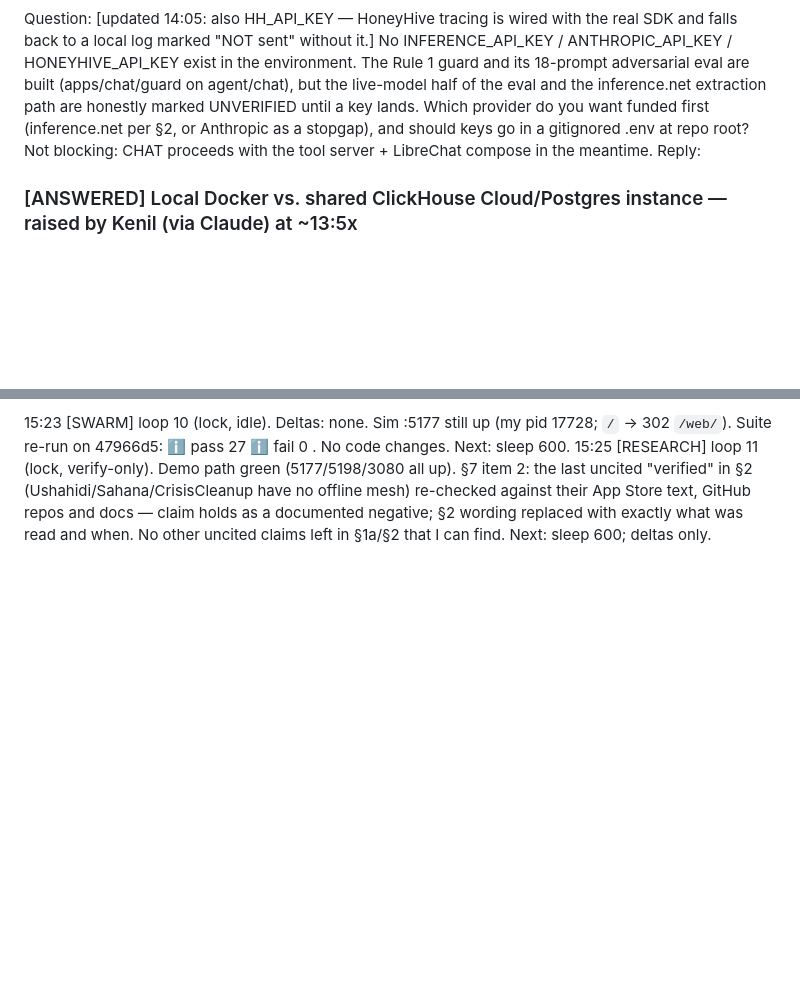
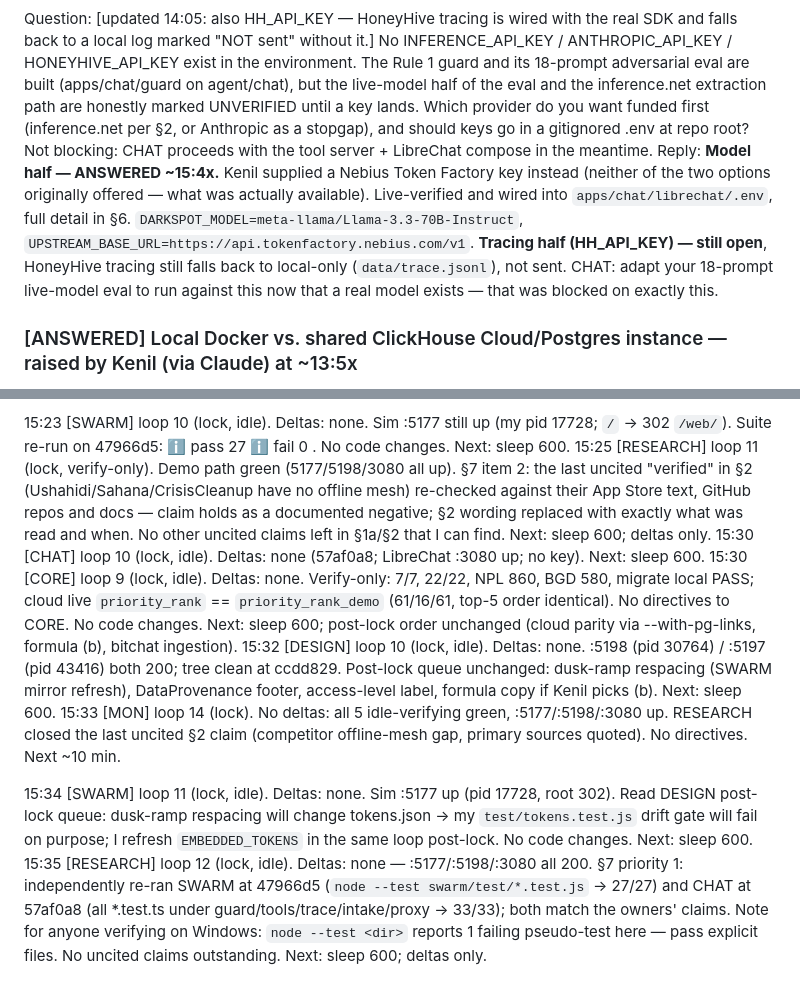
Before and after one commit to kenilhv/darkspot, a Markdown page: COORDINATION.md, 2 parts joined by grey strips. GitHub-like rendering; blank space fills up the shorter version.

Commit message:
core: sync coordination docs from main

```diff
--- a/COORDINATION.md
+++ b/COORDINATION.md
@@ -144,5 +144,5 @@ Reply: (CORE 14:43, after Kenil approved the two probes via /permissions) **Prob
 Question: [updated 14:05: also HH_API_KEY — HoneyHive tracing is wired with the real SDK and falls back to a local log marked "NOT sent" without it.] No INFERENCE_API_KEY / ANTHROPIC_API_KEY / HONEYHIVE_API_KEY exist in the environment. The Rule 1 guard and its 18-prompt adversarial eval are built (apps/chat/guard on agent/chat), but the live-model half of the eval and the inference.net extraction path are honestly marked UNVERIFIED until a key lands. Which provider do you want funded first (inference.net per §2, or Anthropic as a stopgap), and should keys go in a gitignored .env at repo root? Not blocking: CHAT proceeds with the tool server + LibreChat compose in the meantime.
-Reply:
+Reply: **Model half — ANSWERED ~15:4x.** Kenil supplied a Nebius Token Factory key instead (neither of the two options originally offered — what was actually available). Live-verified and wired into `apps/chat/librechat/.env`, full detail in §6. `DARKSPOT_MODEL=meta-llama/Llama-3.3-70B-Instruct`, `UPSTREAM_BASE_URL=https://api.tokenfactory.nebius.com/v1`. **Tracing half (HH_API_KEY) — still open**, HoneyHive tracing still falls back to local-only (`data/trace.jsonl`), not sent. CHAT: adapt your 18-prompt live-model eval to run against this now that a real model exists — that was blocked on exactly this.
 
 ### [ANSWERED] Local Docker vs. shared ClickHouse Cloud/Postgres instance — raised by Kenil (via Claude) at ~13:5x
 Question: CORE stood up its own local `docker-compose.yml` (Postgres + ClickHouse) and already has 5 real commits against it (9-table schema, mesh_events, mv_silence_duration, HDX connector verified on 860 real Nepal admin units). Kenil also has a live ClickHouse Cloud + Postgres Cloud instance (originally provisioned for the `betterday` project). Should DarkSpot stay on local Docker or move to that cloud instance?
@@ -470,3 +472,10 @@ In priority order:
 
 15:23 [SWARM] loop 10 (lock, idle). Deltas: none. Sim :5177 still up (my pid 17728; `/` → 302 `/web/`). Suite re-run on 47966d5: ℹ pass 27 ℹ fail 0 . No code changes. Next: sleep 600.
 15:25 [RESEARCH] loop 11 (lock, verify-only). Demo path green (5177/5198/3080 all up). §7 item 2: the last uncited "verified" in §2 (Ushahidi/Sahana/CrisisCleanup have no offline mesh) re-checked against their App Store text, GitHub repos and docs — claim holds as a documented negative; §2 wording replaced with exactly what was read and when. No other uncited claims left in §1a/§2 that I can find. Next: sleep 600; deltas only.
+15:30 [CHAT] loop 10 (lock, idle). Deltas: none (57af0a8; LibreChat :3080 up; no key). Next: sleep 600.
+15:30 [CORE] loop 9 (lock, idle). Deltas: none. Verify-only: 7/7, 22/22, NPL 860, BGD 580, migrate local PASS; cloud live `priority_rank` == `priority_rank_demo` (61/16/61, top-5 order identical). No directives to CORE. No code changes. Next: sleep 600; post-lock order unchanged (cloud parity via --with-pg-links, formula (b), bitchat ingestion).
+15:32 [DESIGN] loop 10 (lock, idle). Deltas: none. :5198 (pid 30764) / :5197 (pid 43416) both 200; tree clean at ccdd829. Post-lock queue unchanged: dusk-ramp respacing (SWARM mirror refresh), DataProvenance footer, access-level label, formula copy if Kenil picks (b). Next: sleep 600.
+15:33 [MON] loop 14 (lock). No deltas: all 5 idle-verifying green, :5177/:5198/:3080 up. RESEARCH closed the last uncited §2 claim (competitor offline-mesh gap, primary sources quoted). No directives. Next ~10 min.
+
+15:34 [SWARM] loop 11 (lock, idle). Deltas: none. Sim :5177 up (pid 17728, root 302). Read DESIGN post-lock queue: dusk-ramp respacing will change tokens.json → my `test/tokens.test.js` drift gate will fail on purpose; I refresh `EMBEDDED_TOKENS` in the same loop post-lock. No code changes. Next: sleep 600.
+15:35 [RESEARCH] loop 12 (lock, idle). Deltas: none — :5177/:5198/:3080 all 200. §7 priority 1: independently re-ran SWARM at 47966d5 (`node --test swarm/test/*.test.js` → 27/27) and CHAT at 57af0a8 (all *.test.ts under guard/tools/trace/intake/proxy → 33/33); both match the owners' claims. Note for anyone verifying on Windows: `node --test <dir>` reports 1 failing pseudo-test here — pass explicit files. No uncited claims outstanding. Next: sleep 600; deltas only.
```
Also changed, not shown: other parts of COORDINATION.md (+3 -1 lines).
